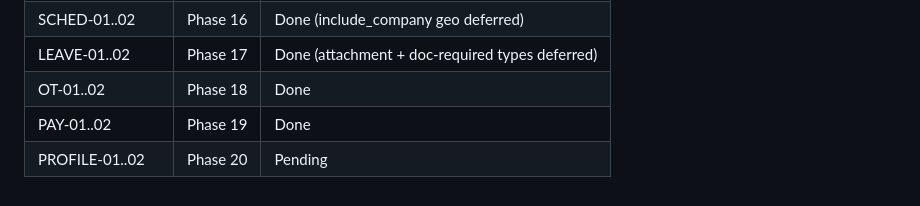
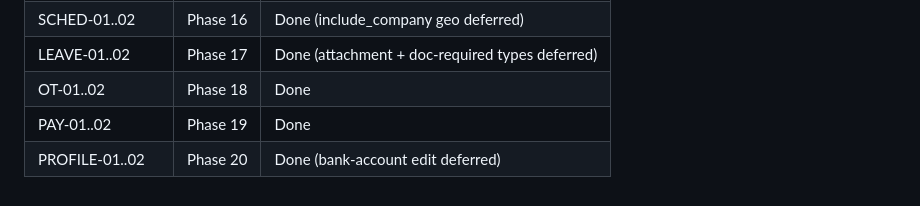
Before and after one commit to hariszaki17/hris-outsource, a Markdown page: .planning/REQUIREMENTS.md, the part around one of its changes. Drawn GitHub-style.

```diff
--- a/.planning/REQUIREMENTS.md
+++ b/.planning/REQUIREMENTS.md
@@ -97,4 +97,4 @@ Three states drive per-feature effort:
 | LEAVE-01..02 | Phase 17 | Done (attachment + doc-required types deferred) |
 | OT-01..02 | Phase 18 | Done |
 | PAY-01..02 | Phase 19 | Done |
-| PROFILE-01..02 | Phase 20 | Pending |
+| PROFILE-01..02 | Phase 20 | Done (bank-account edit deferred) |
```
Also changed, not shown: other parts of .planning/REQUIREMENTS.md (+2 -2 lines), .planning/ROADMAP.md (+3 -3 lines), .planning/STATE.md (+11 -11 lines).
